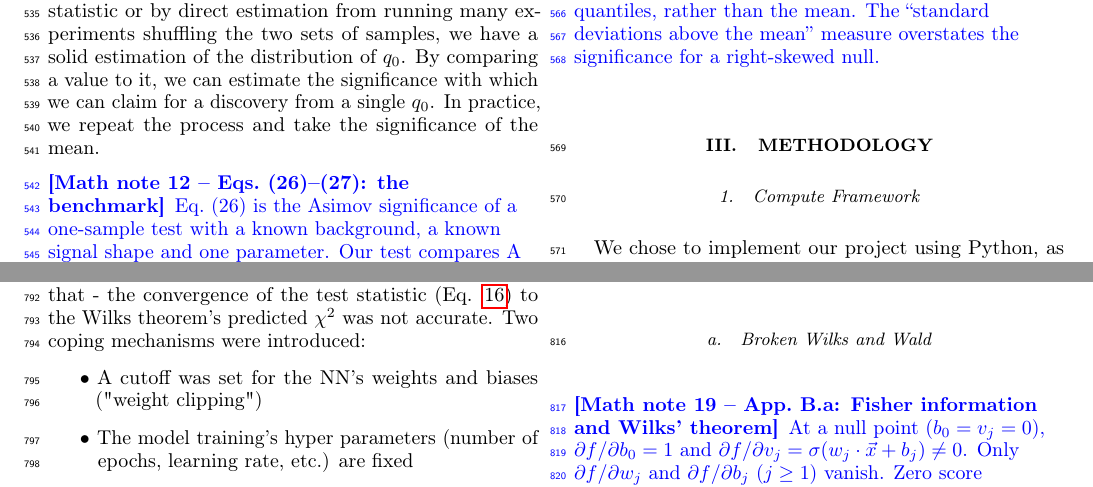
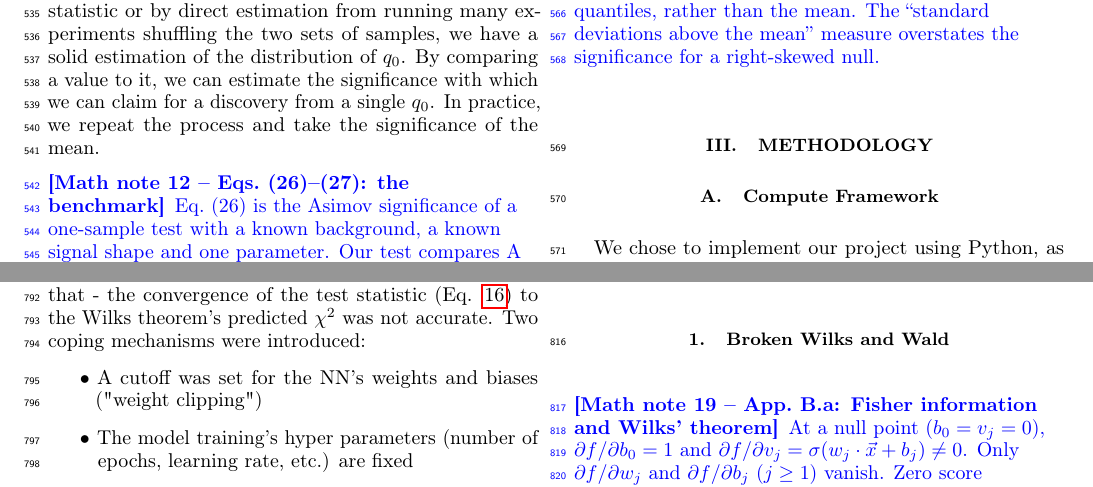
Before and after one commit to eladushiki/lfvddp, a LaTeX paper (paper/ddppaper2.tex, which reads common/sections/appendices/borken_Wilks_Wald.tex, common/sections/methodology/compute_framework.tex): two parts of pages 10 and 22 of 24, joined at a grey line, cut so that both start at the same text. Compiled offline with pdfLaTeX.

Commit message:
Use subsection headings to keep PDF bookmark hierarchy sequential

```diff
--- a/common/sections/appendices/borken_Wilks_Wald.tex
+++ b/common/sections/appendices/borken_Wilks_Wald.tex
@@ -24,7 +24,7 @@ Our group's previous work \cite{LastDDPPaper} experienced this problem as well.
 
 Our investigation of the Wilks and Wald's theorems' validity with regards to the methods offers a possible explanation.
 
-\subsubsection{Broken Wilks and Wald}
+\subsection{Broken Wilks and Wald}
 
 \iftrue % MATH NOTE 19  (to hide: change \iftrue to \iffalse)
 \par\medskip\noindent{\color{blue}\raggedright\textbf{[Math note 19 -- App.~B.a: Fisher information and Wilks' theorem]}\enspace
--- a/common/sections/methodology/compute_framework.tex
+++ b/common/sections/methodology/compute_framework.tex
@@ -4,7 +4,7 @@
 
 \begin{document}
 
-\subsubsection{Compute Framework}
+\subsection{Compute Framework}
 
 We chose to implement our project using Python, as a go-to programming language nowadays with several standard libraries for ML, data and plotting, including pytorch, numpy and matplotlib. Our project runs on Singularity containerization platform and using CERN's VM FS environment. Parallel runs are handled from within python and is fitted to use the current configuration of our department's computing cluster running OpenPBS engine.
 
```
